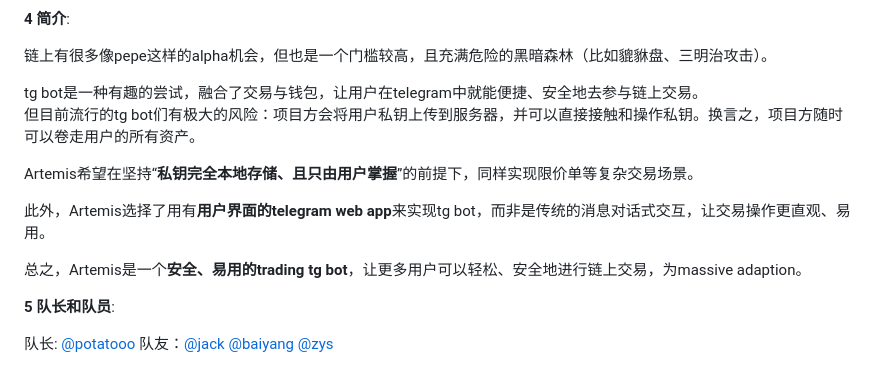
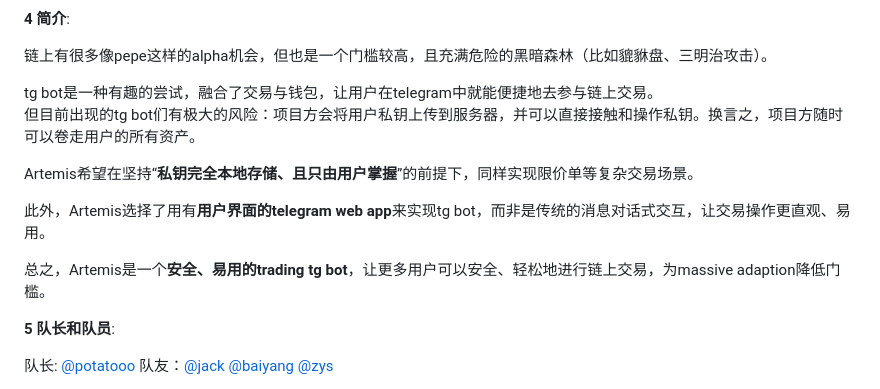
Before and after one commit to eth-hangzhou/ETHHangzhou, a Markdown page: team-info.md, the part around the change. GitHub-like rendering.

```diff
--- a/team-info.md
+++ b/team-info.md
@@ -39,14 +39,14 @@ ETH Hangzhou Hackathon 的项目需要提交到本页，PR（Pull-Request）截
 
 链上有很多像pepe这样的alpha机会，但也是一个门槛较高，且充满危险的黑暗森林（比如貔貅盘、三明治攻击）。
 
-tg bot是一种有趣的尝试，融合了交易与钱包，让用户在telegram中就能便捷、安全地去参与链上交易。
-但目前流行的tg bot们有极大的风险：项目方会将用户私钥上传到服务器，并可以直接接触和操作私钥。换言之，项目方随时可以卷走用户的所有资产。
+tg bot是一种有趣的尝试，融合了交易与钱包，让用户在telegram中就能便捷地去参与链上交易。
+但目前出现的tg bot们有极大的风险：项目方会将用户私钥上传到服务器，并可以直接接触和操作私钥。换言之，项目方随时可以卷走用户的所有资产。
 
 Artemis希望在坚持“**私钥完全本地存储、且只由用户掌握**”的前提下，同样实现限价单等复杂交易场景。
 
 此外，Artemis选择了用有**用户界面的telegram web app**来实现tg bot，而非是传统的消息对话式交互，让交易操作更直观、易用。
 
-总之，Artemis是一个**安全、易用的trading tg bot**，让更多用户可以轻松、安全地进行链上交易，为massive adaption。
+总之，Artemis是一个**安全、易用的trading tg bot**，让更多用户可以安全、轻松地进行链上交易，为massive adaption降低门槛。
 
 **5 队长和队员**:
 
```
